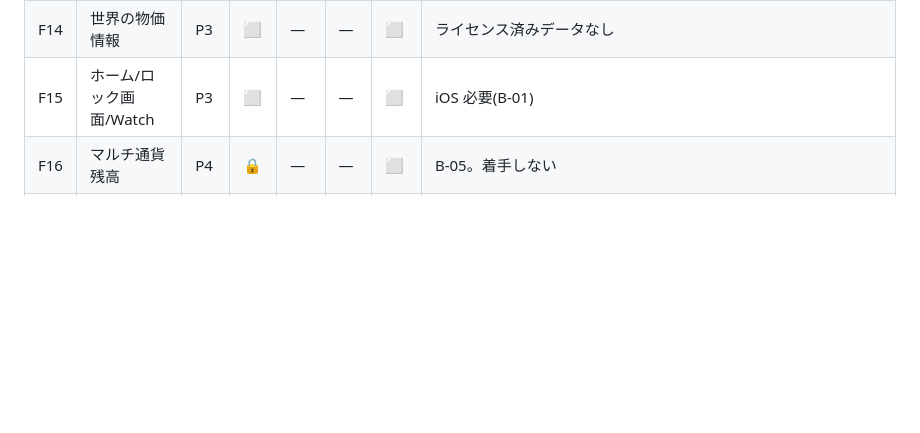
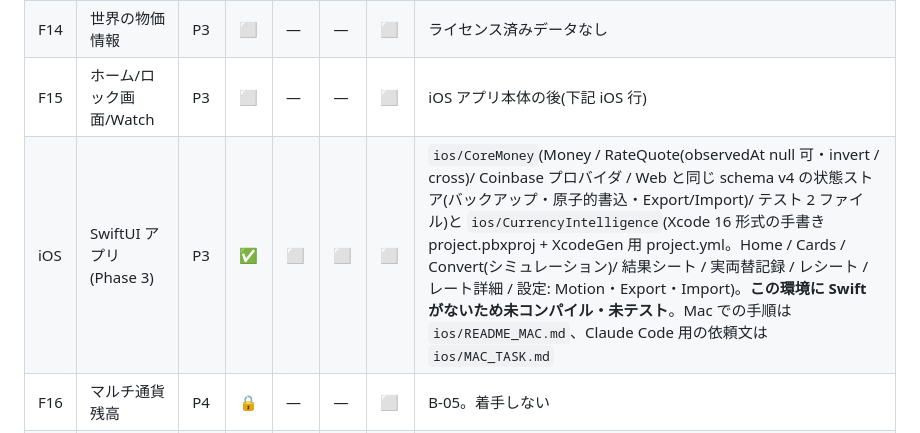
Before and after one commit to akihair61/ciel-site, a Markdown page: currency-intelligence/docs/FEATURE_MATRIX.md, the part around the change. GitHub-like rendering; blank space fills up the shorter version.

```diff
--- a/currency-intelligence/docs/FEATURE_MATRIX.md
+++ b/currency-intelligence/docs/FEATURE_MATRIX.md
@@ -27,7 +27,8 @@
 | F12 | レシート認識 | P3 | ⬜ | — | — | ⬜ | |
 | F13 | グループ割り勘 | P3 | ✅ | ✅ | ✅ | ⬜ | **今回 UI 追加**: ホーム MORE → Split a bill。人数(最大 20)、均等/重み、支払者、各人の分担(丸め差の割当を表示)、「精算回数を減らす提案」(最少とは言わない)、共有テキスト、支払者の支出として記録へ連携。残高・台帳は変更しない。計算は `split.ts`(不変条件テスト 4 件) |
 | F14 | 世界の物価情報 | P3 | ⬜ | — | — | ⬜ | ライセンス済みデータなし |
-| F15 | ホーム/ロック画面/Watch | P3 | ⬜ | — | — | ⬜ | iOS 必要(B-01) |
+| F15 | ホーム/ロック画面/Watch | P3 | ⬜ | — | — | ⬜ | iOS アプリ本体の後(下記 iOS 行) |
+| iOS | SwiftUI アプリ(Phase 3) | P3 | ✅ | ⬜ | ⬜ | ⬜ | `ios/CoreMoney`(Money / RateQuote(observedAt null 可・invert / cross)/ Coinbase プロバイダ / Web と同じ schema v4 の状態ストア(バックアップ・原子的書込・Export/Import)/ テスト 2 ファイル)と `ios/CurrencyIntelligence`(Xcode 16 形式の手書き project.pbxproj + XcodeGen 用 project.yml。Home / Cards / Convert(シミュレーション)/ 結果シート / 実両替記録 / レシート / レート詳細 / 設定: Motion・Export・Import)。**この環境に Swift がないため未コンパイル・未テスト**。Mac での手順は `ios/README_MAC.md`、Claude Code 用の依頼文は `ios/MAC_TASK.md` |
 | F16 | マルチ通貨残高 | P4 | 🔒 | — | — | ⬜ | B-05。着手しない |
 | F17 | 外貨交換 | P4 | 🔒 | — | — | ⬜ | B-05。アプリ内の「実両替記録」は利用者が外で行った両替の **手動記録** であり、交換の実行ではない |
 | F18 | 国内・海外送金 | P4 | 🔒 | — | — | ⬜ | B-05 |
```
Also changed, not shown: currency-intelligence/BLOCKERS.md (+2 -2 lines), currency-intelligence/README.md (+3 -3 lines).
